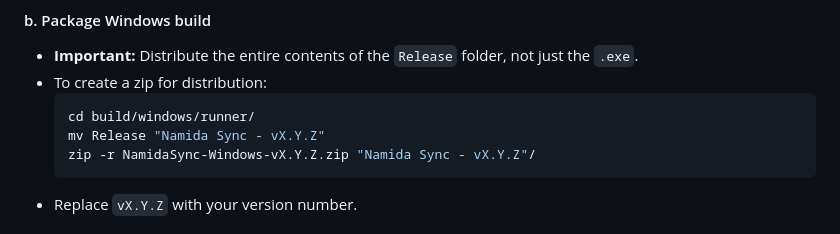
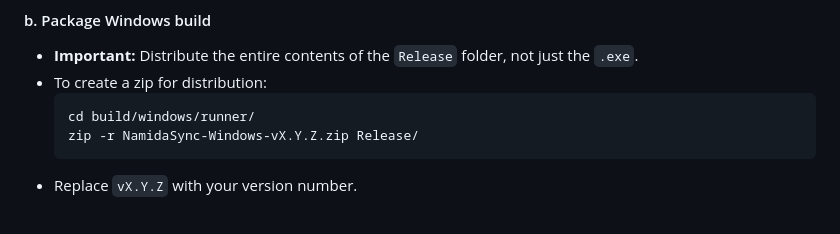
Before and after one commit to 010101-sans/namida_sync, a Markdown page: docs/RELEASE.md, the part around the change. Drawn GitHub-style.

````diff
--- a/docs/RELEASE.md
+++ b/docs/RELEASE.md
@@ -110,8 +110,7 @@ flutter build windows --release
 - To create a zip for distribution:
   ```sh
   cd build/windows/runner/
-  mv Release "Namida Sync - vX.Y.Z"
-  zip -r NamidaSync-Windows-vX.Y.Z.zip "Namida Sync - vX.Y.Z"/
+  zip -r NamidaSync-Windows-vX.Y.Z.zip Release/
   ```
 - Replace `vX.Y.Z` with your version number.
 
````
